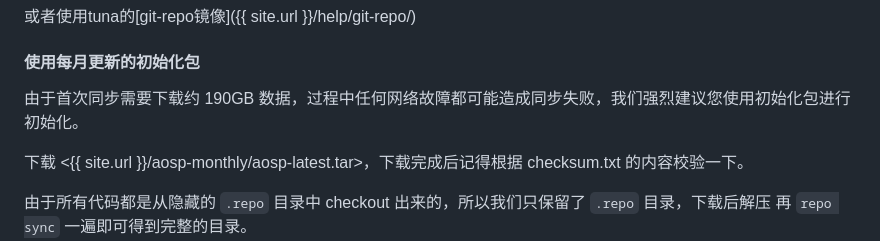
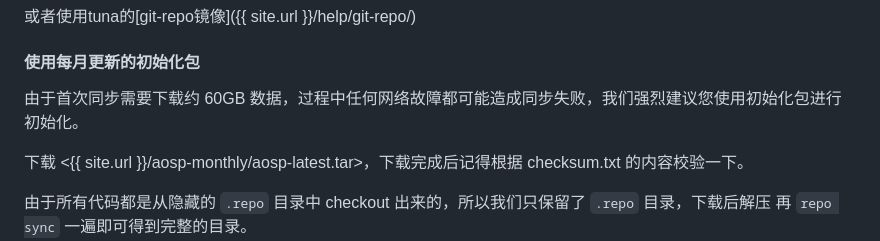
Before and after one commit to tuna/mirror-web, a Markdown page: help/_posts/1970-01-01-aosp.md, the part around the change. Rendered like a GitHub page.

Commit message:
help: aosp: update total size
Ref to https://github.com/tuna/docker-images/commit/50768fe8325c8bae1b25af5fcb1371c8dc616c7f

```diff
--- a/help/_posts/1970-01-01-aosp.md
+++ b/help/_posts/1970-01-01-aosp.md
@@ -37,7 +37,7 @@ chmod a+x ~/bin/repo
 
 #### 使用每月更新的初始化包
 
-由于首次同步需要下载约 190GB 数据，过程中任何网络故障都可能造成同步失败，我们强烈建议您使用初始化包进行初始化。
+由于首次同步需要下载约 60GB 数据，过程中任何网络故障都可能造成同步失败，我们强烈建议您使用初始化包进行初始化。
 
 下载 <{{ site.url }}/aosp-monthly/aosp-latest.tar>，下载完成后记得根据 checksum.txt 的内容校验一下。
 
```
